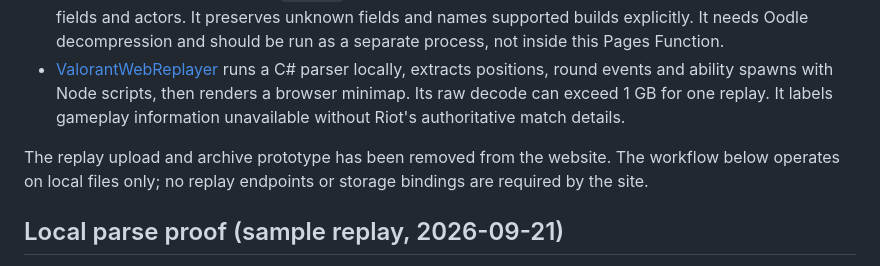
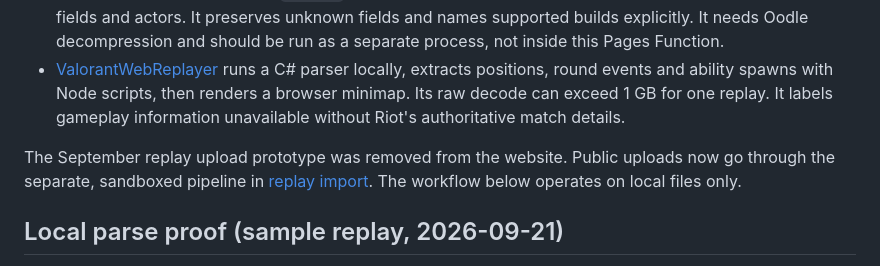
Before and after one commit to araise3/vlravg, a Markdown page: docs/replays.md, the part around the change. Drawn GitHub-style.

```diff
--- a/docs/replays.md
+++ b/docs/replays.md
@@ -14,7 +14,7 @@ for its reproducible corpus build. Native LOS remains unverified.
 - [vrfkit](https://github.com/yakisoba0728/vrfkit) is a Rust parser with an `inspect` command and Parquet exports for movement, events, replicated fields and actors. It preserves unknown fields and names supported builds explicitly. It needs Oodle decompression and should be run as a separate process, not inside this Pages Function.
 - [ValorantWebReplayer](https://github.com/talhakoek/ValorantWebReplayer) runs a C# parser locally, extracts positions, round events and ability spawns with Node scripts, then renders a browser minimap. Its raw decode can exceed 1 GB for one replay. It labels gameplay information unavailable without Riot's authoritative match details.
 
-The replay upload and archive prototype has been removed from the website. The workflow below operates on local files only; no replay endpoints or storage bindings are required by the site.
+The September replay upload prototype was removed from the website. Public uploads now go through the separate, sandboxed pipeline in [replay import](replay-import.md). The workflow below operates on local files only.
 
 ## Local parse proof (sample replay, 2026-09-21)
 
```
Also changed, not shown: AGENTS.md (+5 -4 lines), docs/replay-import.md (added, +140 -0 lines).
